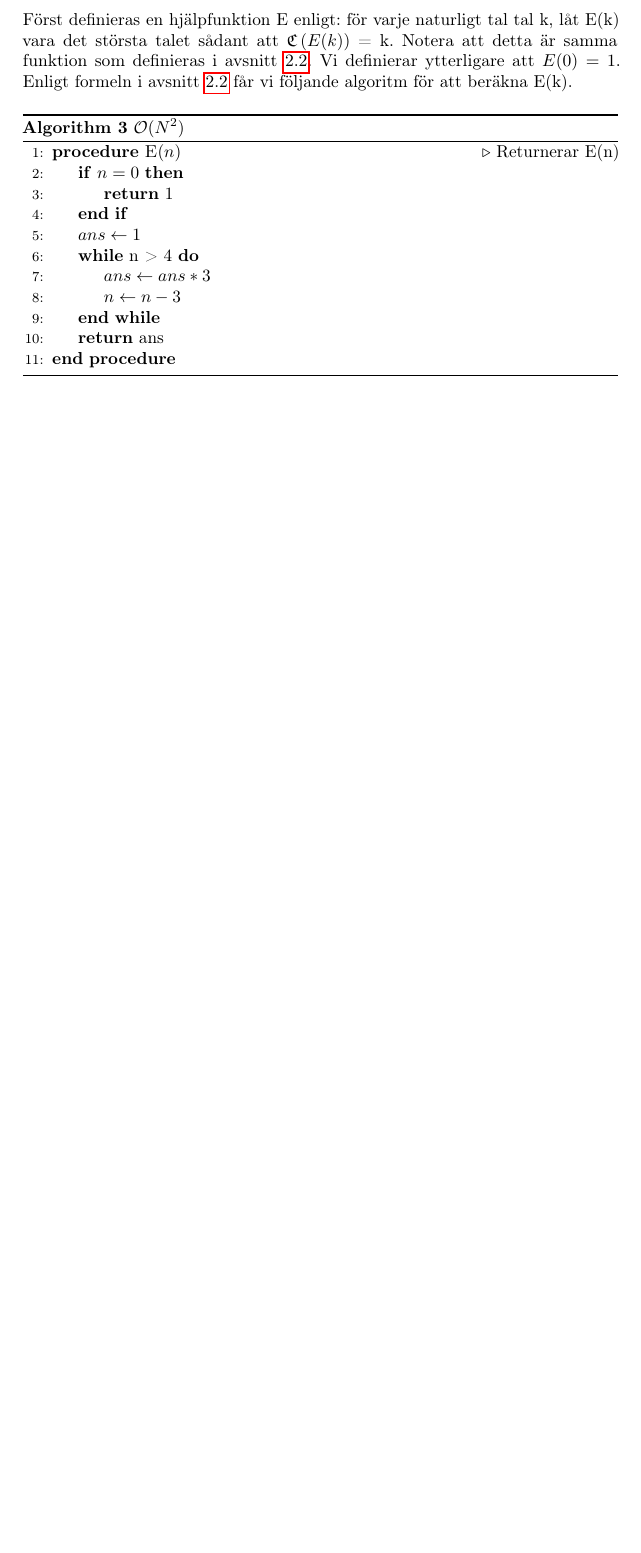
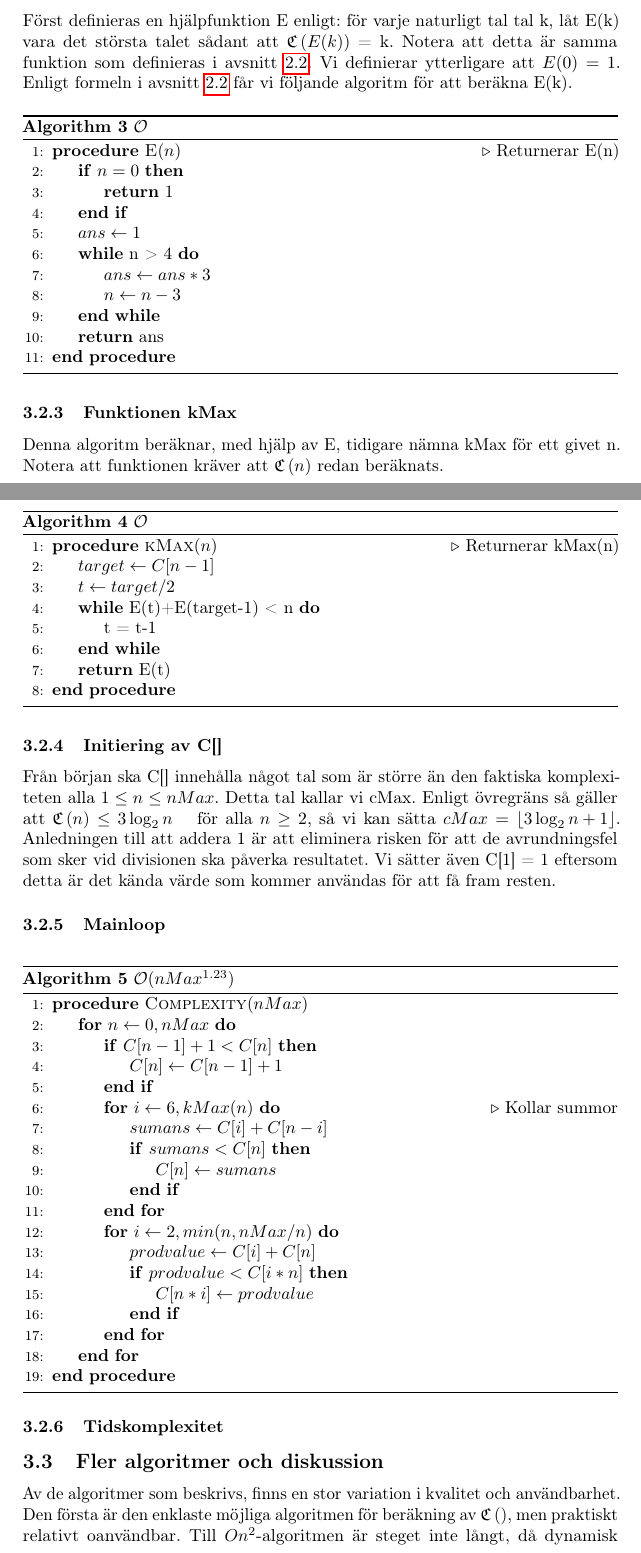
Before and after one commit to Xylofo/seal, a LaTeX paper (rapport/rapport.tex): part of page 8 of 9 before the commit and two parts of pages 8 and 9 of 11 after it, the two joined at a grey line, cut so that both start at the same text, the shorter picture padded with empty space. Compiled offline with pdfLaTeX.

Commit message:
gjorde saker

```diff
--- a/rapport/rapport.tex
+++ b/rapport/rapport.tex
@@ -34,6 +34,10 @@
 \newcommand{\N}{\mathbb{N}}
 \newcommand{\C}[1]{\mathfrak C \left( #1 \right)}
 \renewcommand{\O}{\mathcal {O}}
+\def\lc{\left\lceil}
+\def\rc{\right\rceil}
+\def\lf{\left\lfloor}
+\def\rf{\right\rfloor}
 
 %====================  style theorems  ======================================
 
@@ -304,7 +316,7 @@
     Notera att detta är samma funktion som definieras i \cref{undregrans}. Vi definierar ytterligare att $E(0) = 1$. Enligt formeln i \cref{undregrans} får vi följande algoritm för att beräkna E(k).
 
     \begin{algorithm}[H]
-        \caption{$\O(N^2)$}
+        \caption{$\O$}
         \begin{algorithmic}[1]
             \Procedure{E}{$n$}\Comment{Returnerar E(n)}
                 \If{$n = 0$}
@@ -320,3 +332,59 @@
         \end{algorithmic}
     \end{algorithm}
 
+    \subsubsection{Funktionen kMax}
+    Denna algoritm beräknar, med hjälp av E, tidigare nämna kMax för ett givet n. Notera att funktionen kräver att $\C{n}$ redan beräknats.
+
+    \begin{algorithm}[H]
+        \caption{$\O$}
+        \begin{algorithmic}[1]
+            \Procedure{kMax}{$n$}\Comment{Returnerar kMax(n)}
+               \State $target \gets C[n-1] $
+               \State $t \gets target/2 $
+               \While{E(t)+E(target-1) < n}
+                \State t = t-1
+                \EndWhile
+                \State \textbf{return} E(t)
+            \EndProcedure
+        \end{algorithmic}
+    \end{algorithm}
+
+
+    \subsubsection{Initiering av C[]}
+        Från början ska C[] innehålla något tal som är större än den faktiska komplexiteten alla $1 \leq n \leq nMax$. Detta tal kallar vi cMax. Enligt
+        {övregräns} så gäller att $\C{n} \leq  3\log_2 n$ \quad för alla $n\ge2$, så vi kan sätta $cMax =  \lf 3\log_2 n +1\rf$. Anledningen till att addera 1 är att eliminera risken för att de avrundningsfel som sker vid divisionen ska påverka resultatet.
+        Vi sätter även C[1] = 1 eftersom detta är det kända värde som kommer användas för att få fram resten.
+    \subsubsection{Mainloop}
+
+        \begin{algorithm}[H]
+        \caption{$\O(nMax^{1.23})$}
+        \begin{algorithmic}[1]
+            \Procedure{Complexity}{$nMax$}
+                \For{$n \gets 0, nMax$}
+                    \If{$C[n-1]+1 < C[n]$}
+                        \State $C[n] \gets C[n-1]+1$
+                    \EndIf
+
+                    \For{$i \gets 6, kMax(n)$} \Comment Kollar summor
+                        \State $sumans \gets C[i]+C[n-i]$
+                        \If{$sumans < C[n]$}
+                            \State $ C[n] \gets sumans$
+                        \EndIf
+                    \EndFor
+                    \For{$i \gets 2, min(n, nMax/n)$}
+                        \State $prodvalue \gets C[i]+C[n]$
+                        \If {$prodvalue < C[i*n]$}
+                            \State $C[n*i] \gets prodvalue$
+                        \EndIf
+                    \EndFor
+                \EndFor
+            \EndProcedure
+        \end{algorithmic}
+    \end{algorithm}
+
+\subsubsection{Tidskomplexitet}
+
+\subsection{Fler algoritmer och diskussion}
+
+Av de algoritmer som beskrivs, finns en stor variation i kvalitet och användbarhet. Den första är den enklaste möjliga algoritmen för
+beräkning av $\C{}$, men praktiskt relativt oanvändbar. Till $O{n^2}$-algoritmen är steget inte långt, då dynamisk programmering får
```
Also changed, not shown: dokumentation/logg.md (+11 -1 lines), rapport/rapport.tex (36 more changed lines).
